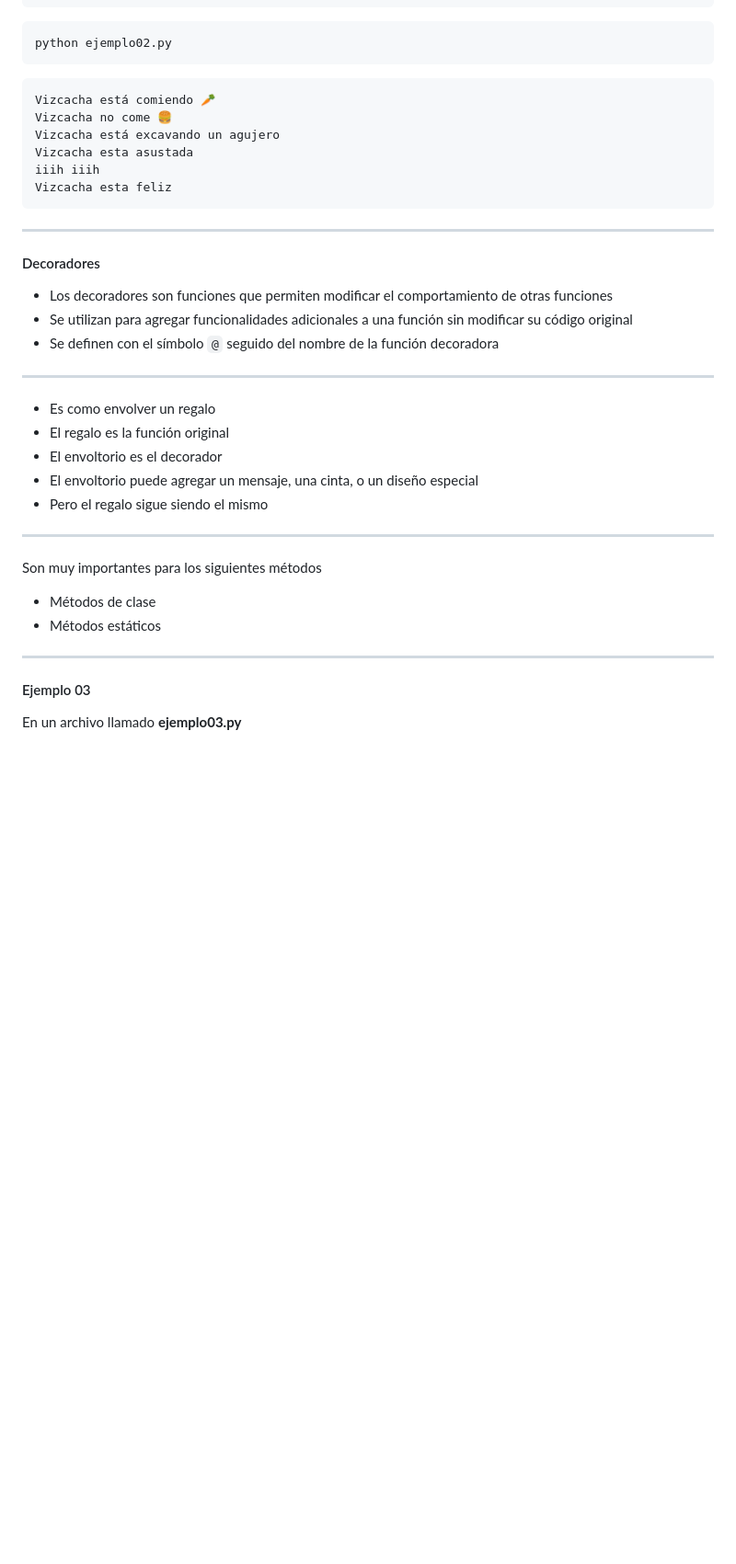
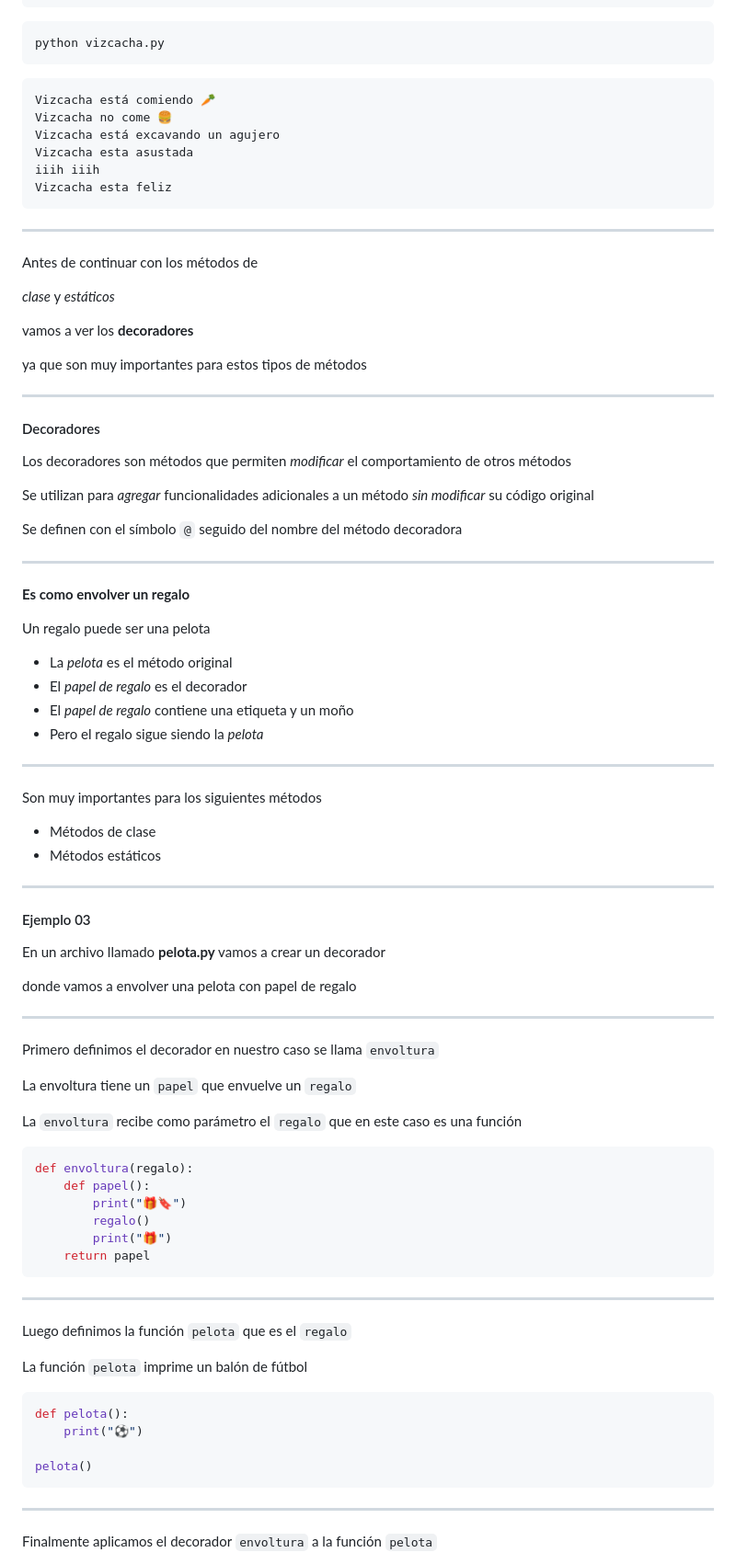
Before and after one commit to python-la-paz/python-study-group-oop, a Markdown page: content/sesion03/Readme.md, the part around the change printed below. Shown: that part at 92% size. GitHub-like rendering; blank space fills up the shorter version.

Commit message:
fix: :bug: improve clarity and formatting in Readme.md for session 03 content

````diff
--- a/content/sesion03/Readme.md
+++ b/content/sesion03/Readme.md
@@ -512,7 +553,7 @@ vizcacha.silvar()
 ```
 
 ```bash
-python ejemplo02.py
+python vizcacha.py
 ```
 
 ```text
@@ -525,19 +566,35 @@ Vizcacha esta feliz
 ```
 
 ---
-#### Decoradores
 
-- Los decoradores son funciones que permiten modificar el comportamiento de otras funciones
-- Se utilizan para agregar funcionalidades adicionales a una función sin modificar su código original
-- Se definen con el símbolo `@` seguido del nombre de la función decoradora
+Antes de continuar con los métodos de
+
+*clase* y *estáticos*
+
+vamos a ver los **decoradores**
+
+ya que son muy importantes para estos tipos de métodos
 
 ---
 
-- Es como envolver un regalo
-- El regalo es la función original
-- El envoltorio es el decorador
-- El envoltorio puede agregar un mensaje, una cinta, o un diseño especial
-- Pero el regalo sigue siendo el mismo
+#### Decoradores
+
+Los decoradores son métodos que permiten *modificar* el comportamiento de otros métodos
+
+Se utilizan para *agregar* funcionalidades adicionales a un método *sin modificar* su código original
+
+Se definen con el símbolo `@` seguido del nombre del método decoradora
+
+---
+
+**Es como envolver un regalo**
+
+Un regalo puede ser una pelota
+
+- La *pelota* es el método original
+- El *papel de regalo* es el decorador
+- El *papel de regalo* contiene una etiqueta y un moño
+- Pero el regalo sigue siendo la *pelota*
 
 ---
 
@@ -550,4 +607,40 @@ Son muy importantes para los siguientes métodos
 
 #### Ejemplo 03
 
-En un archivo llamado **ejemplo03.py**
+En un archivo llamado **pelota.py** vamos a crear un decorador
+
+donde vamos a envolver una pelota con papel de regalo
+
+---
+
+Primero definimos el decorador en nuestro caso se llama `envoltura`
+
+La envoltura tiene un `papel` que envuelve un `regalo`
+
+La `envoltura` recibe como parámetro el `regalo` que en este caso es una función
+
+```python
+def envoltura(regalo):
+    def papel():
+        print("🎁🔖")
+        regalo()
+        print("🎁")
+    return papel
+```
+
+---
+
+Luego definimos la función `pelota` que es el `regalo`
+
+La función `pelota` imprime un balón de fútbol
+
+```python
+def pelota():
+    print("⚽")
+
+pelota()
+```
+
+---
+Finalmente aplicamos el decorador `envoltura` a la función `pelota`
+
````
Also changed, not shown: other parts of content/sesion03/Readme.md (+137 -74 lines).
